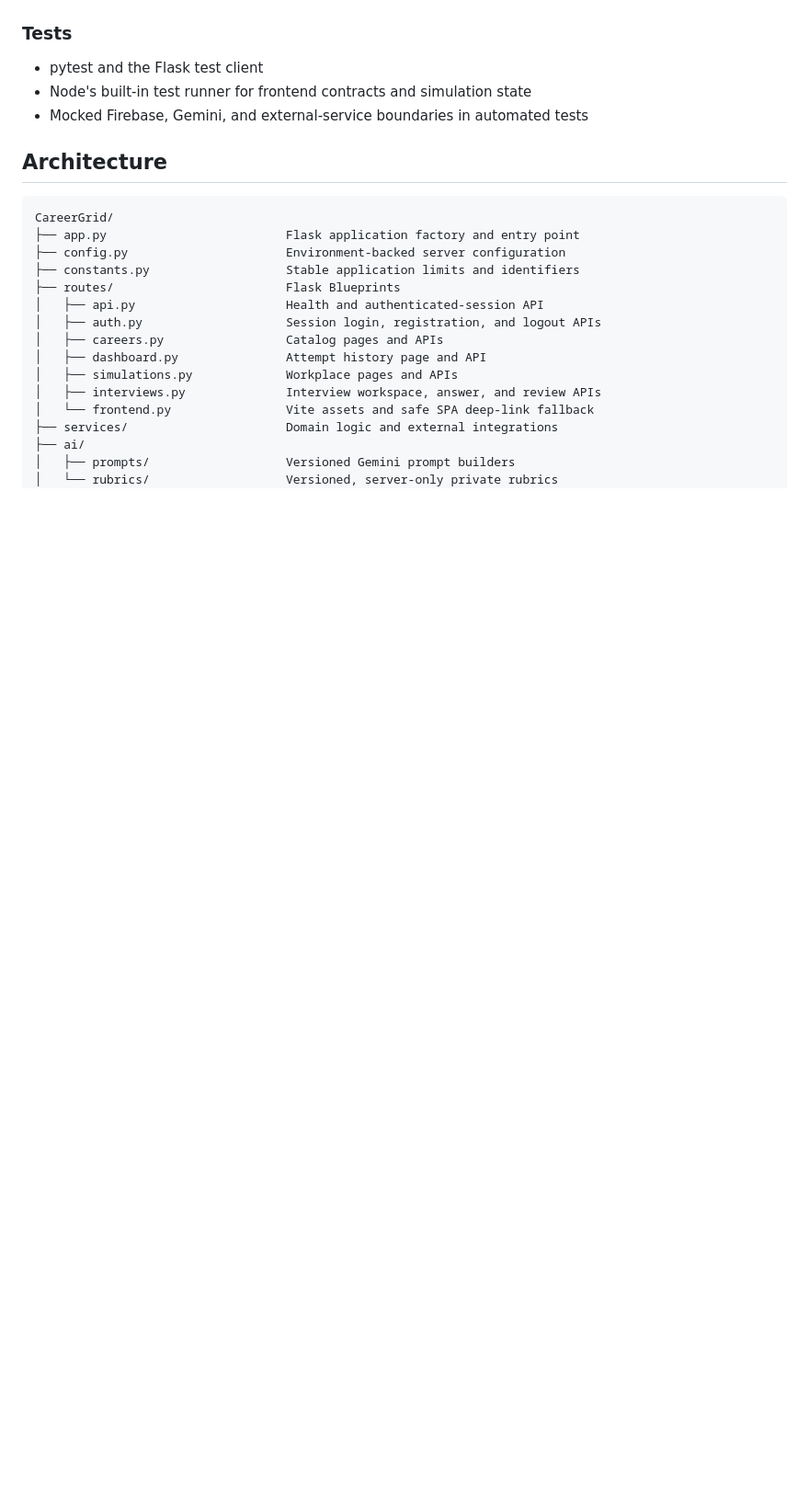
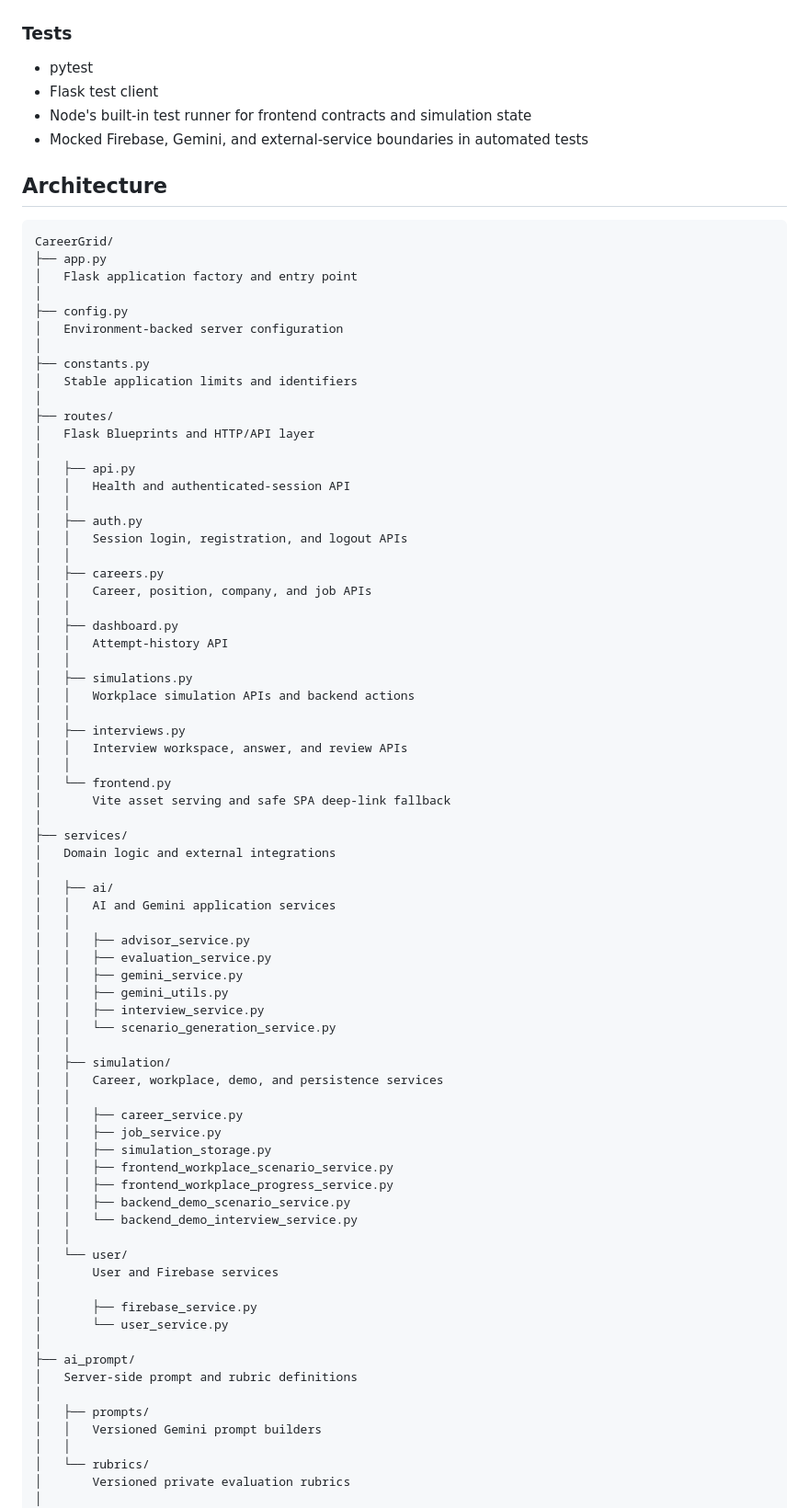
Before and after one commit to jana-salman/CareerGrid, a Markdown page: README.md, the part around one of its changes. Shown at 92% size. Rendered like a GitHub page; blank space fills up the shorter version.

Commit message:
docs: update final README

````diff
--- a/README.md
+++ b/README.md
@@ -53,27 +68,85 @@ The production build is served by Flask from the generated `frontend/dist/` dire
 
 ### Tests
 
-- pytest and the Flask test client
-- Node's built-in test runner for frontend contracts and simulation state
-- Mocked Firebase, Gemini, and external-service boundaries in automated tests
+* pytest
+* Flask test client
+* Node's built-in test runner for frontend contracts and simulation state
+* Mocked Firebase, Gemini, and external-service boundaries in automated tests
 
 ## Architecture
 
 ```text
 CareerGrid/
-├── app.py                         Flask application factory and entry point
-├── config.py                      Environment-backed server configuration
-├── constants.py                   Stable application limits and identifiers
-├── routes/                        Flask Blueprints
-│   ├── api.py                     Health and authenticated-session API
-│   ├── auth.py                    Session login, registration, and logout APIs
-│   ├── careers.py                 Catalog pages and APIs
-│   ├── dashboard.py               Attempt history page and API
-│   ├── simulations.py             Workplace pages and APIs
-│   ├── interviews.py              Interview workspace, answer, and review APIs
-│   └── frontend.py                Vite assets and safe SPA deep-link fallback
-├── services/                      Domain logic and external integrations
-├── ai/
-│   ├── prompts/                   Versioned Gemini prompt builders
-│   └── rubrics/                   Versioned, server-only private rubrics
+├── app.py
+│   Flask application factory and entry point
+│
+├── config.py
+│   Environment-backed server configuration
+│
+├── constants.py
+│   Stable application limits and identifiers
+│
+├── routes/
+│   Flask Blueprints and HTTP/API layer
+│
+│   ├── api.py
+│   │   Health and authenticated-session API
+│   │
+│   ├── auth.py
+│   │   Session login, registration, and logout APIs
+│   │
+│   ├── careers.py
+│   │   Career, position, company, and job APIs
+│   │
+│   ├── dashboard.py
+│   │   Attempt-history API
+│   │
+│   ├── simulations.py
+│   │   Workplace simulation APIs and backend actions
+│   │
+│   ├── interviews.py
+│   │   Interview workspace, answer, and review APIs
+│   │
+│   └── frontend.py
+│       Vite asset serving and safe SPA deep-link fallback
+│
+├── services/
+│   Domain logic and external integrations
+│
+│   ├── ai/
+│   │   AI and Gemini application services
+│   │
+│   │   ├── advisor_service.py
+│   │   ├── evaluation_service.py
+│   │   ├── gemini_service.py
+│   │   ├── gemini_utils.py
+│   │   ├── interview_service.py
+│   │   └── scenario_generation_service.py
+│   │
+│   ├── simulation/
+│   │   Career, workplace, demo, and persistence services
+│   │
+│   │   ├── career_service.py
+│   │   ├── job_service.py
+│   │   ├── simulation_storage.py
+│   │   ├── frontend_workplace_scenario_service.py
+│   │   ├── frontend_workplace_progress_service.py
+│   │   ├── backend_demo_scenario_service.py
+│   │   └── backend_demo_interview_service.py
+│   │
+│   └── user/
+│       User and Firebase services
+│
+│       ├── firebase_service.py
+│       └── user_service.py
+│
+├── ai_prompt/
+│   Server-side prompt and rubric definitions
+│
+│   ├── prompts/
+│   │   Versioned Gemini prompt builders
+│   │
+│   └── rubrics/
+│       Versioned private evaluation rubrics
+│
 ├── frontend/
````
Also changed, not shown: other parts of README.md (+305 -78 lines).
